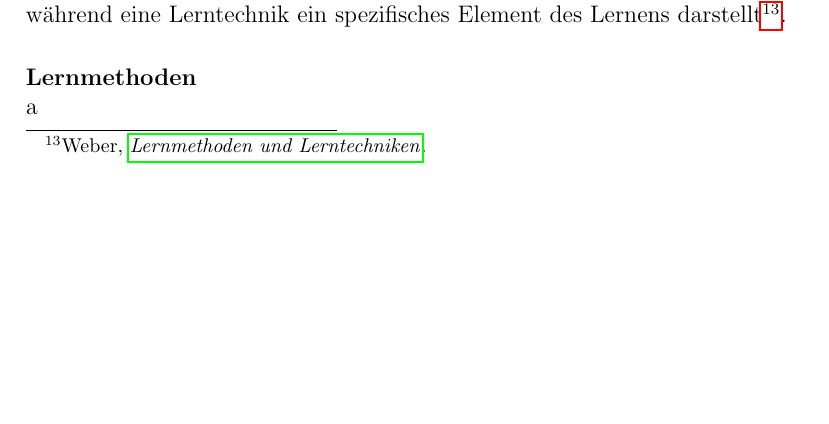
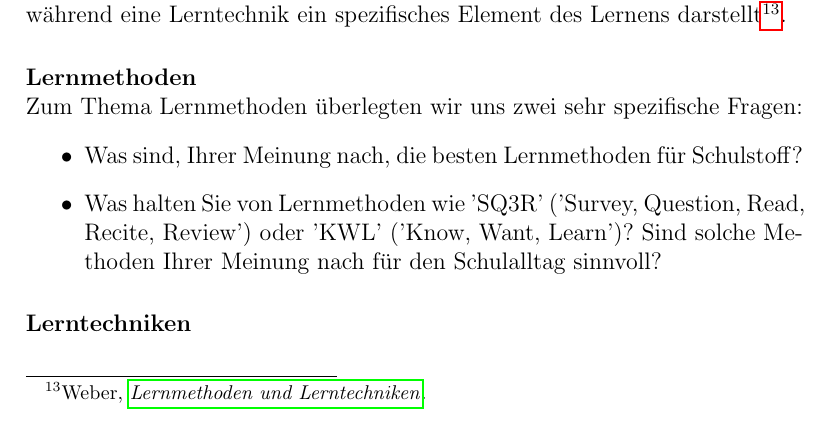
Before and after one commit to CoderAryanAnand/lernapp, a LaTeX document (report/main.tex): part of page 12 of 24, cut so that both start at the same text, the shorter picture padded with empty space. Compiled offline with pdfLaTeX.

Commit message:
Update Arbeitsjournal to 11/10 (Simon)

```diff
--- a/report/main.tex
+++ b/report/main.tex
@@ -264,8 +264,15 @@ Als Erstes überlegten wir uns theoretische Fragen zum Lernverhalten allgemein,
 Hier wird nochmals der Unterschied zwischen einer Lernmethode und Lerntechnik wichtig.
 Wie bereits in \texttt{Abschnitt 2.2.2} beschrieben, ist eine Lernmethode eine allgemeine Strategie zum Lernen und kann von mehreren Techniken gebrauch machen, während eine Lerntechnik ein spezifisches Element des Lernens darstellt\footcite{Lerntechnik_1}.
 
+
 \myparagraph{Lernmethoden}
-a
+Zum Thema Lernmethoden überlegten wir uns zwei sehr spezifische Fragen:
+\begin{itemize}
+    \item Was sind, Ihrer Meinung nach, die besten Lernmethoden für Schulstoff?
+    \item Was halten Sie von Lernmethoden wie 'SQ3R' ('Survey, Question, Read, Recite, Review') oder 'KWL' ('Know, Want, Learn')? Sind solche Methoden Ihrer Meinung nach für den Schulalltag sinnvoll?
+ \end{itemize}
+
+\myparagraph{Lerntechniken}
 \subsection {Durchführung}
 
 \subsection {Transkription}
```
Also changed, not shown: report/arbeitsjournal.tex (+1 -1 lines).
